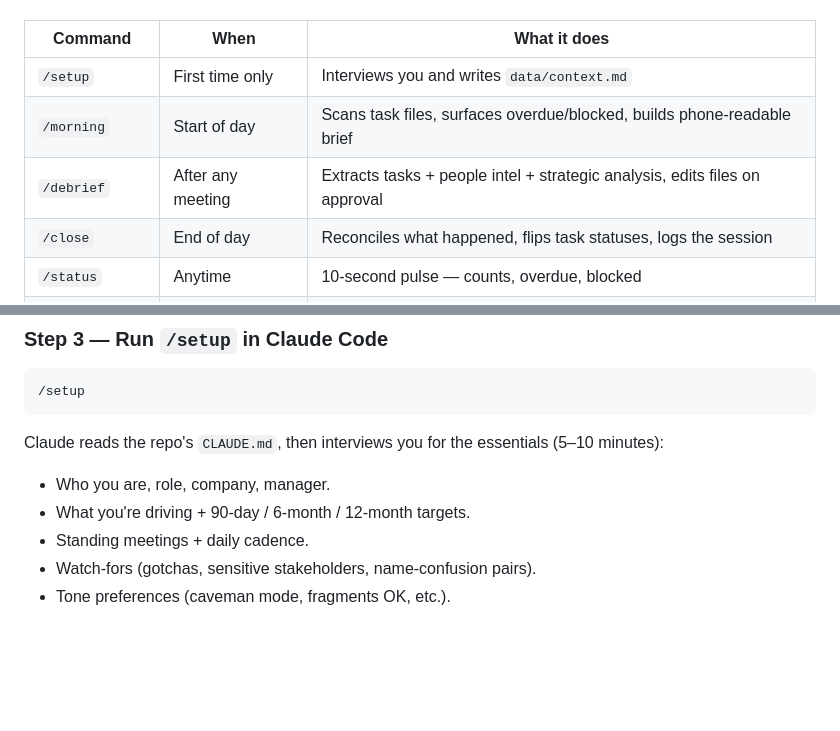
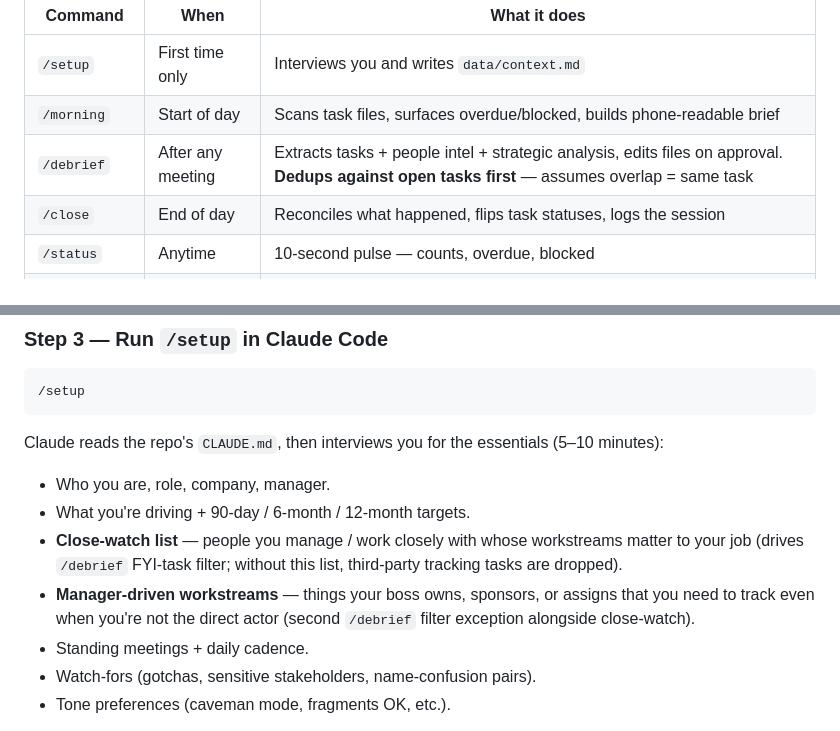
Before and after one commit to JonVisc/personal-context-os, a Markdown page: README.md, 2 parts joined by grey strips. GitHub-like rendering; blank space fills up the shorter version.

Commit message:
Important skill updates for setup and debrief, especially deduping tasks

```diff
--- a/README.md
+++ b/README.md
@@ -54,7 +54,7 @@ Markdown files defining the cadence commands. Each file specifies a trigger, the
 |---------|------|-------------|
 | `/setup` | First time only | Interviews you and writes `data/context.md` |
 | `/morning` | Start of day | Scans task files, surfaces overdue/blocked, builds phone-readable brief |
-| `/debrief` | After any meeting | Extracts tasks + people intel + strategic analysis, edits files on approval |
+| `/debrief` | After any meeting | Extracts tasks + people intel + strategic analysis, edits files on approval. **Dedups against open tasks first** — assumes overlap = same task |
 | `/close` | End of day | Reconciles what happened, flips task statuses, logs the session |
 | `/status` | Anytime | 10-second pulse — counts, overdue, blocked |
 | `/weekly` | Friday | Full week review — wins, gaps, leadership moves |
@@ -98,6 +98,8 @@ Pass `--copy` instead of the default symlink mode if you need plain copies (e.g.
 Claude reads the repo's `CLAUDE.md`, then interviews you for the essentials (5–10 minutes):
 - Who you are, role, company, manager.
 - What you're driving + 90-day / 6-month / 12-month targets.
+- **Close-watch list** — people you manage / work closely with whose workstreams matter to your job (drives `/debrief` FYI-task filter; without this list, third-party tracking tasks are dropped).
+- **Manager-driven workstreams** — things your boss owns, sponsors, or assigns that you need to track even when you're not the direct actor (second `/debrief` filter exception alongside close-watch).
 - Standing meetings + daily cadence.
 - Watch-fors (gotchas, sensitive stakeholders, name-confusion pairs).
 - Tone preferences (caveman mode, fragments OK, etc.).
```
Also changed, not shown: skills/skill-debrief.md (+17 -2 lines), skills/skill-setup.md (+35 -0 lines).
